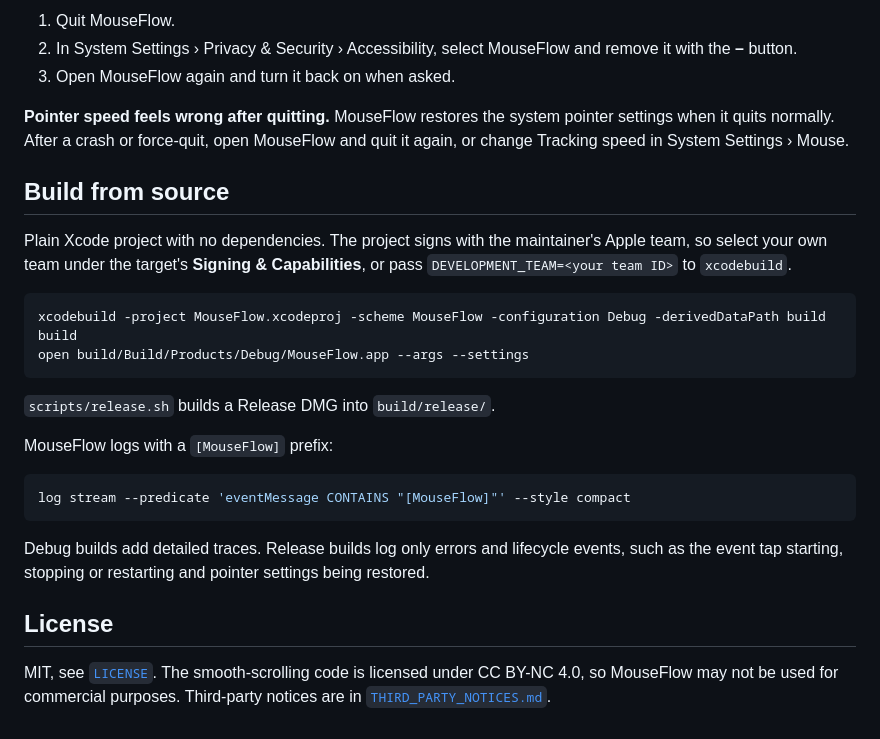
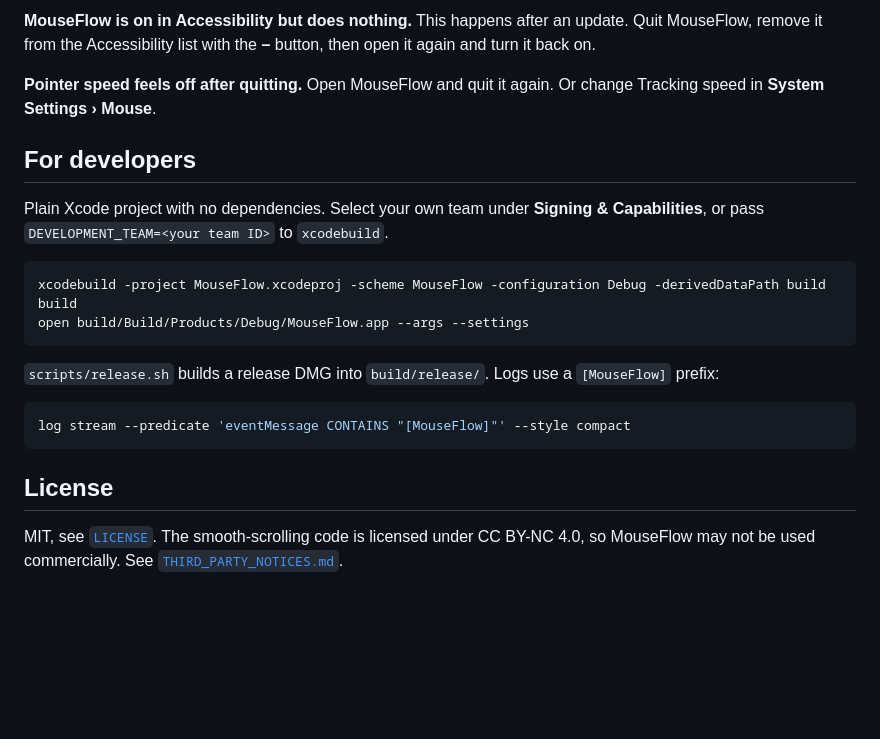
Before and after one commit to krushna-pawar/MouseFlow, a Markdown page: README.md, the part around one of its changes. GitHub-like rendering; blank space fills up the shorter version.

````diff
--- a/README.md
+++ b/README.md
@@ -16,29 +53,23 @@ A macOS menu-bar utility (macOS 13+) for external mice: scroll direction, speed
 
-1. Quit MouseFlow.
-2. In System Settings › Privacy & Security › Accessibility, select MouseFlow and remove it with the **–** button.
-3. Open MouseFlow again and turn it back on when asked.
+**MouseFlow is on in Accessibility but does nothing.** This happens after an update. Quit MouseFlow, remove it from the Accessibility list with the **–** button, then open it again and turn it back on.
 
-**Pointer speed feels wrong after quitting.** MouseFlow restores the system pointer settings when it quits normally. After a crash or force-quit, open MouseFlow and quit it again, or change Tracking speed in System Settings › Mouse.
+**Pointer speed feels off after quitting.** Open MouseFlow and quit it again. Or change Tracking speed in **System Settings › Mouse**.
 
-## Build from source
+## For developers
 
-Plain Xcode project with no dependencies. The project signs with the maintainer's Apple team, so select your own team under the target's **Signing & Capabilities**, or pass `DEVELOPMENT_TEAM=<your team ID>` to `xcodebuild`.
+Plain Xcode project with no dependencies. Select your own team under **Signing & Capabilities**, or pass `DEVELOPMENT_TEAM=<your team ID>` to `xcodebuild`.
 
 ```sh
 xcodebuild -project MouseFlow.xcodeproj -scheme MouseFlow -configuration Debug -derivedDataPath build build
 open build/Build/Products/Debug/MouseFlow.app --args --settings
 ```
 
-`scripts/release.sh` builds a Release DMG into `build/release/`.
-
-MouseFlow logs with a `[MouseFlow]` prefix:
+`scripts/release.sh` builds a release DMG into `build/release/`. Logs use a `[MouseFlow]` prefix:
 
 ```sh
 log stream --predicate 'eventMessage CONTAINS "[MouseFlow]"' --style compact
 ```
 
-Debug builds add detailed traces. Release builds log only errors and lifecycle events, such as the event tap starting, stopping or restarting and pointer settings being restored.
-
 ## License
 
-MIT, see [`LICENSE`](LICENSE). The smooth-scrolling code is licensed under CC BY-NC 4.0, so MouseFlow may not be used for commercial purposes. Third-party notices are in [`THIRD_PARTY_NOTICES.md`](THIRD_PARTY_NOTICES.md).
+MIT, see [`LICENSE`](LICENSE). The smooth-scrolling code is licensed under CC BY-NC 4.0, so MouseFlow may not be used commercially. See [`THIRD_PARTY_NOTICES.md`](THIRD_PARTY_NOTICES.md).
````
Also changed, not shown: other parts of README.md (+44 -7 lines), docs/media/settings.png (added), 4 other files.
